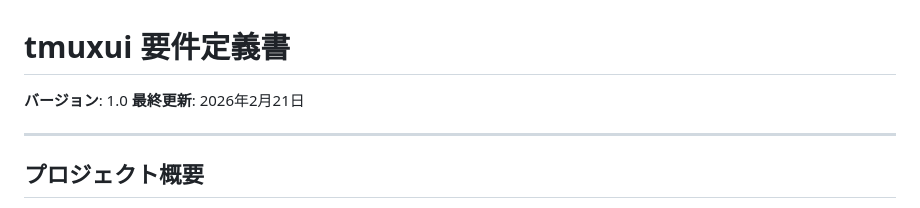
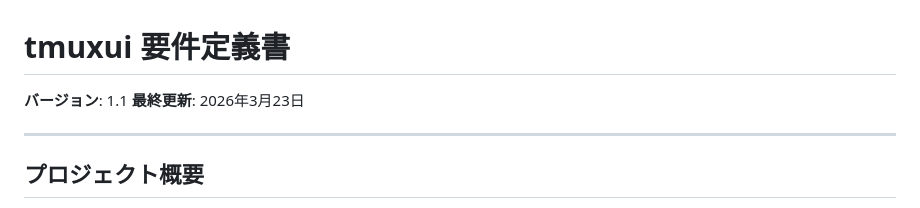
Before and after one commit to BambooTuna/tmuxui, a Markdown page: docs/requirements.md, the part around the change. Drawn GitHub-style.

```diff
--- a/docs/requirements.md
+++ b/docs/requirements.md
@@ -1,7 +1,7 @@
 # tmuxui 要件定義書
 
-**バージョン**: 1.0
-**最終更新**: 2026年2月21日
+**バージョン**: 1.1
+**最終更新**: 2026年3月23日
 
 ---
 
```
Also changed, not shown: docs/README.md (+5 -3 lines), docs/decisions.md (+2 -2 lines).
